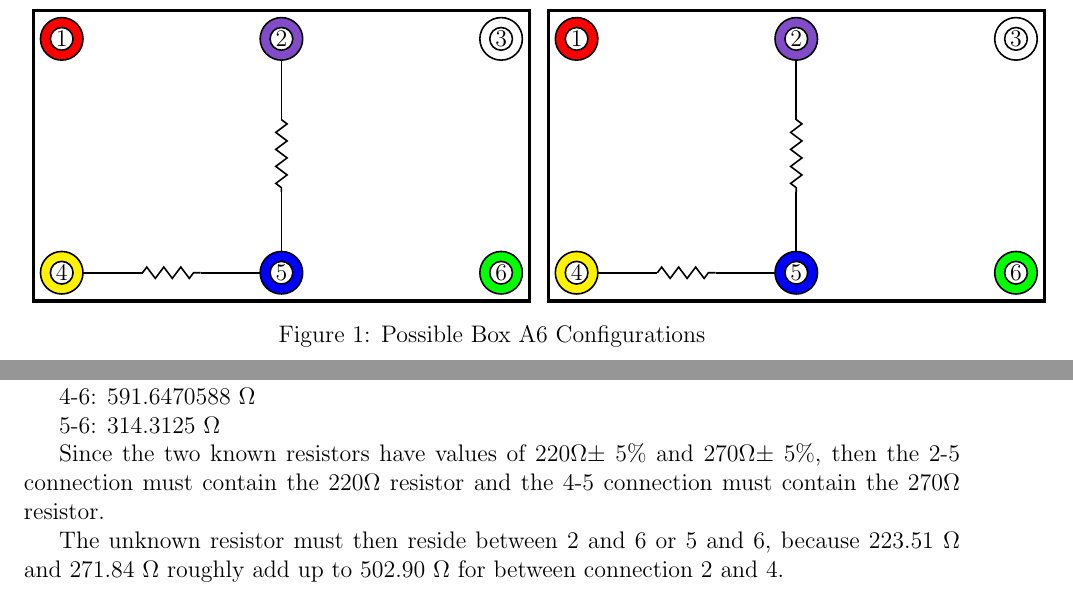
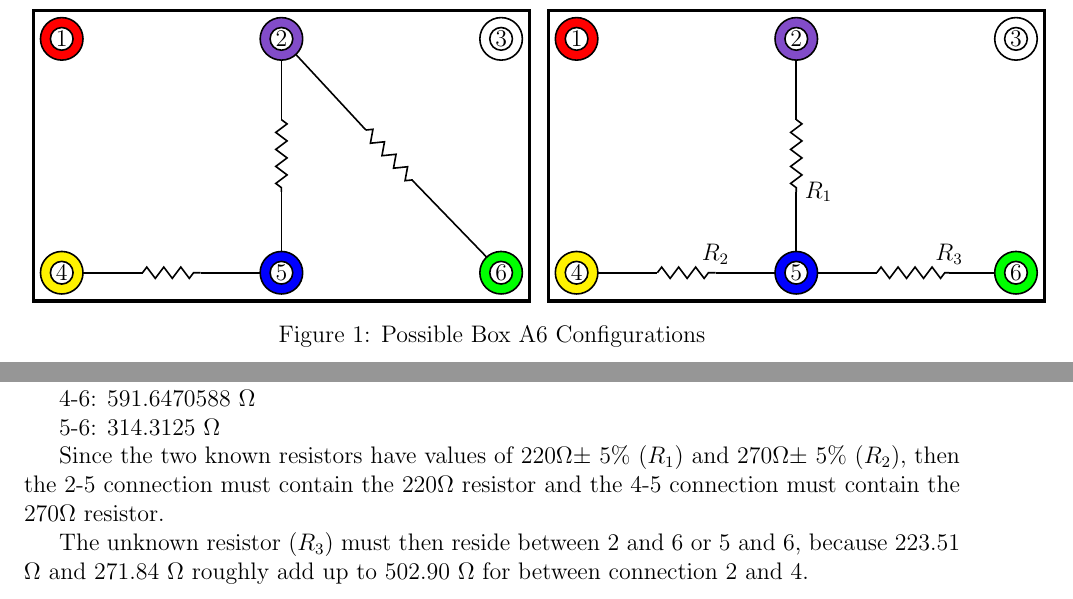
Before and after one commit to 00000010/PhysicsLabReports, a LaTeX document (PHYS221/PHYSLabReport6/PHYS221Lab6.tex): two parts of page 2 of 3, joined at a grey line, cut so that both start at the same text. Compiled offline with pdfLaTeX.

Commit message:
Finished some of Box A6 configurations

```diff
--- a/PHYS221/PHYSLabReport6/PHYS221Lab6.tex
+++ b/PHYS221/PHYSLabReport6/PHYS221Lab6.tex
@@ -94,13 +94,22 @@ Updated \usdate\today~(\currenttime)
       \draw (8.25,0.5) node {6};
 
       % Connections
+      % 2 to 5
       \draw[style=thick] (4.375,4.25) -- (4.375,3.2);
       \draw[style=thick,decoration = {zigzag,segment length = 3mm, amplitude = 1mm},decorate] (4.375,3.2) -- (4.375,1.925);
       \draw[style=thick] (4.375,1.925) -- (4.375,0.875);
 
+      % 4 to 5
       \draw[style=thick] (0.875,0.50) -- (1.925,0.50);
       \draw[style=thick,decoration = {zigzag,segment length = 3mm, amplitude = 1mm},decorate] (1.925,0.50) -- (2.95,0.50);
       \draw[style=thick] (2.95,0.50) -- (4,0.50);
+
+      % 2 to 6
+
+      \draw[style=thick] (4.630,4.350) -- (5.865,3.017);
+      \draw[style=thick,decoration = {zigzag,segment length = 3mm, amplitude = 1mm}, decorate] (5.865,3.017) -- (6.731,2.081);
+      \draw[style=thick] (6.731,2.081) -- (7.995,0.775);
+
     \end {tikzpicture}
   }
   \subfloat {
@@ -132,13 +141,20 @@ Updated \usdate\today~(\currenttime)
       \draw (8.25,0.5) node {6};
 
       % Connections
+      % 2 to 5
       \draw[style=thick] (4.375,4.25) -- (4.375,3.2);
-      \draw[style=thick,decoration = {zigzag,segment length = 3mm, amplitude = 1mm},decorate] (4.375,3.2) -- (4.375,1.925);
+      \draw[style=thick,decoration = {zigzag,segment length = 3mm, amplitude = 1mm},decorate] (4.375,3.2) -- (4.375,1.925) node[right] {\(R_{1}\)};
       \draw[style=thick] (4.375,1.925) -- (4.375,0.875);
 
+      % 4 to 5
       \draw[style=thick] (0.875,0.50) -- (1.925,0.50);
-      \draw[style=thick,decoration = {zigzag,segment length = 3mm, amplitude = 1mm},decorate] (1.925,0.50) -- (2.95,0.50);
+      \draw[style=thick,decoration = {zigzag,segment length = 3mm, amplitude = 1mm},decorate] (1.925,0.50) -- (2.95,0.50) node[above] {\(R_{2}\)};
       \draw[style=thick] (2.95,0.50) -- (4,0.50);
+
+      % 5 to 6
+      \draw[style=thick] (4.75,0.50) -- (5.795,0.50);
+      \draw[style=thick,decoration = {zigzag,segment length = 3mm, amplitude = 1mm},decorate] (5.795,0.50) -- (7.07,0.50) node[above] {\(R_{3}\)};
+      \draw[style=thick] (7.07,0.50) -- (7.875,0.50);
     \end {tikzpicture}
   }
   \caption {Possible Box A6 Configurations}
@@ -184,9 +200,9 @@ Then, for each of the connections the resistances are:
 
 5-6: 314.3125 \(\Omega\)
 
-Since the two known resistors have values of 220\(\Omega\pm\) 5\% and 270\(\Omega\pm\) 5\%, then the 2-5 connection must contain the 220\(\Omega\) resistor and the 4-5 connection must contain the 270\(\Omega\) resistor.
+Since the two known resistors have values of 220\(\Omega\pm\) 5\% (\(R_{1}\)) and 270\(\Omega\pm\) 5\% (\(R_{2}\)), then the 2-5 connection must contain the 220\(\Omega\) resistor and the 4-5 connection must contain the 270\(\Omega\) resistor.
 
-The unknown resistor must then reside between 2 and 6 or 5 and 6, because 223.51 \(\Omega\) and 271.84 \(\Omega\) roughly add up to 502.90 \(\Omega\) for between connection 2 and 4.
+The unknown resistor (\(R_{3}\)) must then reside between 2 and 6 or 5 and 6, because 223.51 \(\Omega\) and 271.84 \(\Omega\) roughly add up to 502.90 \(\Omega\) for between connection 2 and 4.
 
 \thebibliography{3}
   \bibitem{labManual}
```
